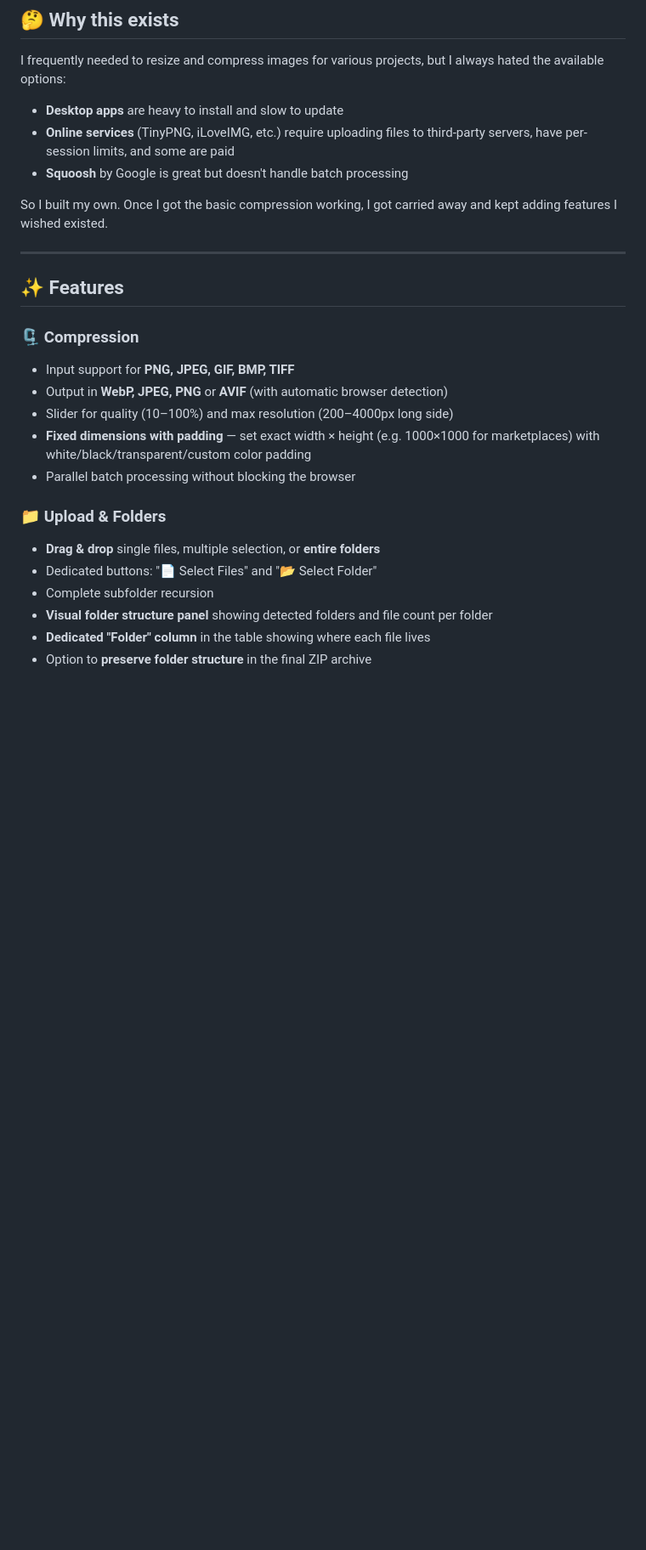
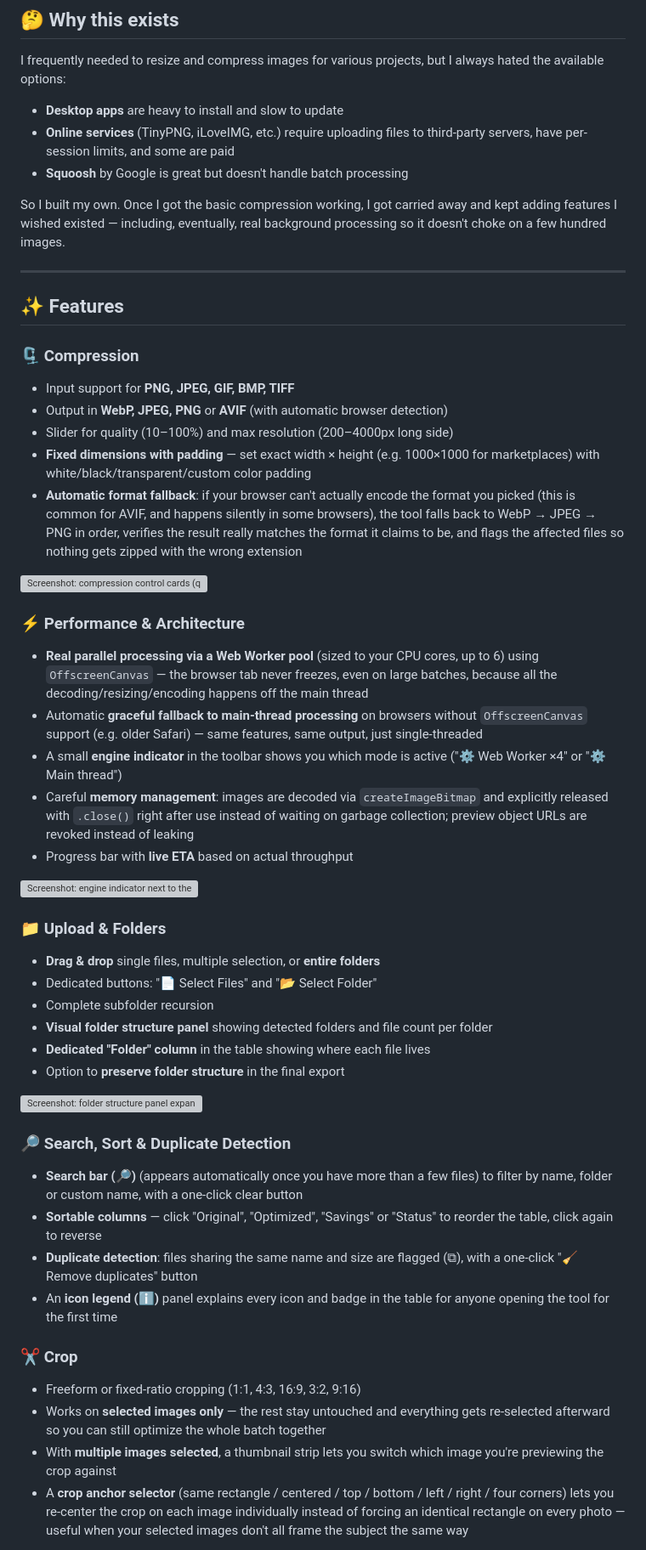
Before and after one commit to gdr-sys/Image-Optimizer-Pro, a Markdown page: README.md, the part around one of its changes. Shown at 85% size. GitHub-like rendering; blank space fills up the shorter version; grey boxes are pictures that could not be loaded.

Commit message:
Enhance README with multi-threading and feature details
Added multi-threaded processing and improved descriptions for features.

```diff
--- a/README.md
+++ b/README.md
@@ -24,7 +27,7 @@ I frequently needed to resize and compress images for various projects, but I al
 - **Online services** (TinyPNG, iLoveIMG, etc.) require uploading files to third-party servers, have per-session limits, and some are paid
 - **Squoosh** by Google is great but doesn't handle batch processing
 
-So I built my own. Once I got the basic compression working, I got carried away and kept adding features I wished existed.
+So I built my own. Once I got the basic compression working, I got carried away and kept adding features I wished existed — including, eventually, real background processing so it doesn't choke on a few hundred images.
 
 ---
 
@@ -35,7 +38,18 @@ So I built my own. Once I got the basic compression working, I got carried away
 - Output in **WebP, JPEG, PNG** or **AVIF** (with automatic browser detection)
 - Slider for quality (10–100%) and max resolution (200–4000px long side)
 - **Fixed dimensions with padding** — set exact width × height (e.g. 1000×1000 for marketplaces) with white/black/transparent/custom color padding
-- Parallel batch processing without blocking the browser
+- **Automatic format fallback**: if your browser can't actually encode the format you picked (this is common for AVIF, and happens silently in some browsers), the tool falls back to WebP → JPEG → PNG in order, verifies the result really matches the format it claims to be, and flags the affected files so nothing gets zipped with the wrong extension
+
+![Screenshot: compression control cards (quality slider, resolution slider with fixed-size panel expanded, format buttons including a disabled AVIF with the "N/S" tag and its tooltip visible)](./screenshots/02-compression-controls.png)
+
+### ⚡ Performance & Architecture
+- **Real parallel processing via a Web Worker pool** (sized to your CPU cores, up to 6) using `OffscreenCanvas` — the browser tab never freezes, even on large batches, because all the decoding/resizing/encoding happens off the main thread
+- Automatic **graceful fallback to main-thread processing** on browsers without `OffscreenCanvas` support (e.g. older Safari) — same features, same output, just single-threaded
+- A small **engine indicator** in the toolbar shows you which mode is active ("⚙️ Web Worker ×4" or "⚙️ Main thread")
+- Careful **memory management**: images are decoded via `createImageBitmap` and explicitly released with `.close()` right after use instead of waiting on garbage collection; preview object URLs are revoked instead of leaking
+- Progress bar with **live ETA** based on actual throughput
+
+![Screenshot: engine indicator next to the file counter, and the progress bar mid-run showing percentage and ETA](./screenshots/03-engine-badge-progress.png)
 
 ### 📁 Upload & Folders
 - **Drag & drop** single files, multiple selection, or **entire folders**
@@ -43,4 +57,19 @@ So I built my own. Once I got the basic compression working, I got carried away
 - Complete subfolder recursion
 - **Visual folder structure panel** showing detected folders and file count per folder
 - **Dedicated "Folder" column** in the table showing where each file lives
-- Option to **preserve folder structure** in the final ZIP archive
+- Option to **preserve folder structure** in the final export
+
+![Screenshot: folder structure panel expanded after dropping a folder with several subfolders, showing the tree with file counts](./screenshots/04-folder-structure.png)
+
+### 🔎 Search, Sort & Duplicate Detection
+- **Search bar (🔎)** (appears automatically once you have more than a few files) to filter by name, folder or custom name, with a one-click clear button
+- **Sortable columns** — click "Original", "Optimized", "Savings" or "Status" to reorder the table, click again to reverse
+- **Duplicate detection**: files sharing the same name and size are flagged (⧉), with a one-click "🧹 Remove duplicates" button
+- An **icon legend (ℹ️)** panel explains every icon and badge in the table for anyone opening the tool for the first time
+
+### ✂️ Crop
+- Freeform or fixed-ratio cropping (1:1, 4:3, 16:9, 3:2, 9:16)
+- Works on **selected images only** — the rest stay untouched and everything gets re-selected afterward so you can still optimize the whole batch together
+- With **multiple images selected**, a thumbnail strip lets you switch which image you're previewing the crop against
+- A **crop anchor selector** (same rectangle / centered / top / bottom / left / right / four corners) lets you re-center the crop on each image individually instead of forcing an identical rectangle on every photo — useful when your selected images don't all frame the subject the same way
+
```
Also changed, not shown: other parts of README.md (+54 -12 lines).
